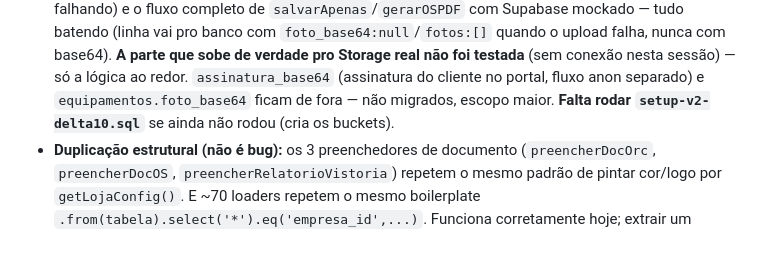
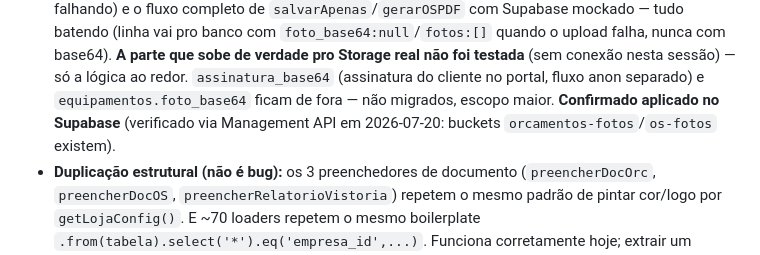
Before and after one commit to marcosssvinnn/FluxaSaas-, a Markdown page: CLAUDE.md, the part around one of its changes. GitHub-like rendering.

```diff
--- a/CLAUDE.md
+++ b/CLAUDE.md
@@ -1444,7 +1448,8 @@ restaurante, não se aplica a uma empresa de piscinas).
   não foi testada** (sem conexão nesta sessão) — só a lógica ao redor.
   `assinatura_base64` (assinatura do cliente no portal, fluxo anon separado) e
   `equipamentos.foto_base64` ficam de fora — não migrados, escopo maior.
-  **Falta rodar `setup-v2-delta10.sql`** se ainda não rodou (cria os buckets).
+  **Confirmado aplicado no Supabase** (verificado via Management API em
+  2026-07-20: buckets `orcamentos-fotos`/`os-fotos` existem).
 - **Duplicação estrutural (não é bug):** os 3 preenchedores de documento
   (`preencherDocOrc`, `preencherDocOS`, `preencherRelatorioVistoria`) repetem
   o mesmo padrão de pintar cor/logo por `getLojaConfig()`. E ~70 loaders
```
Also changed, not shown: other parts of CLAUDE.md (+10 -6 lines).
